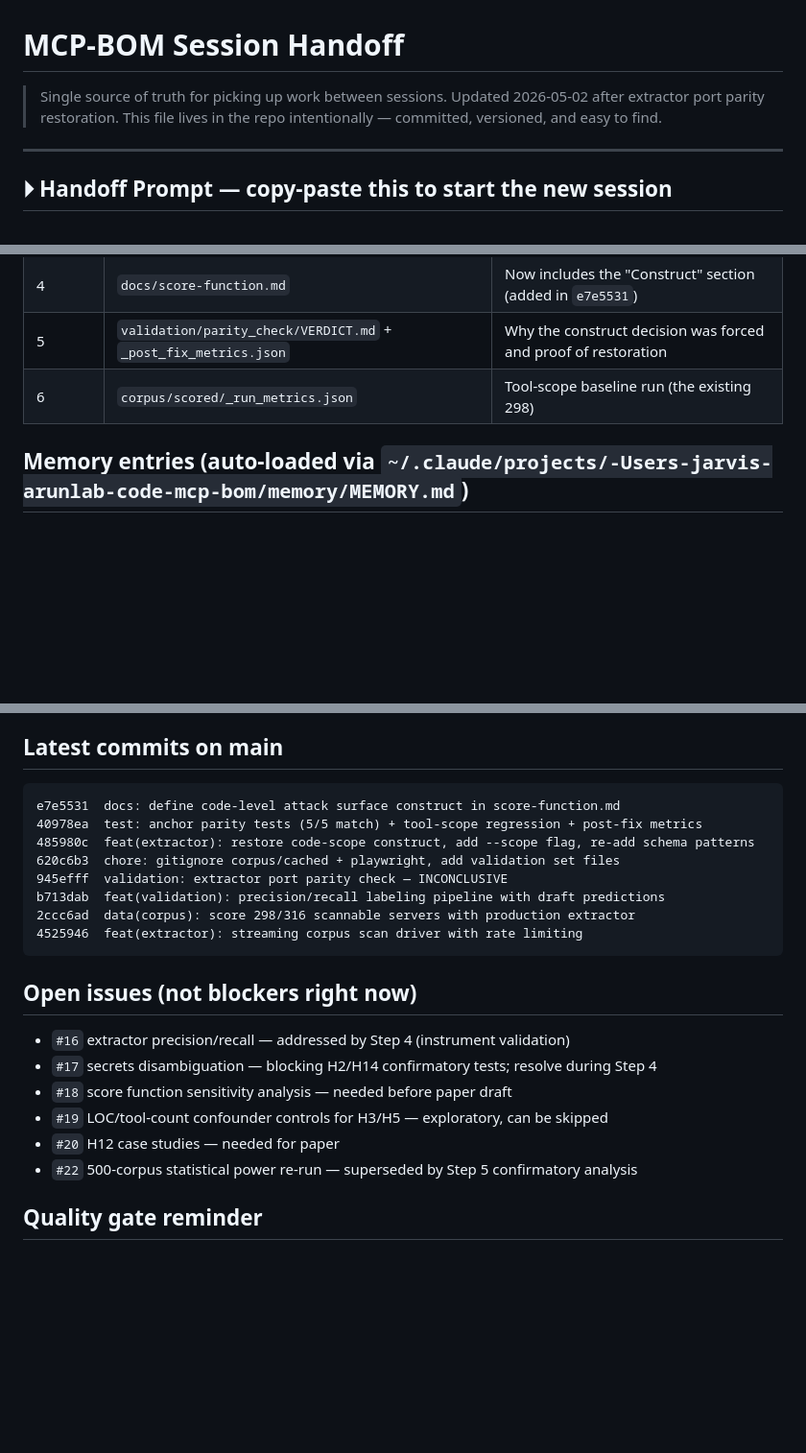
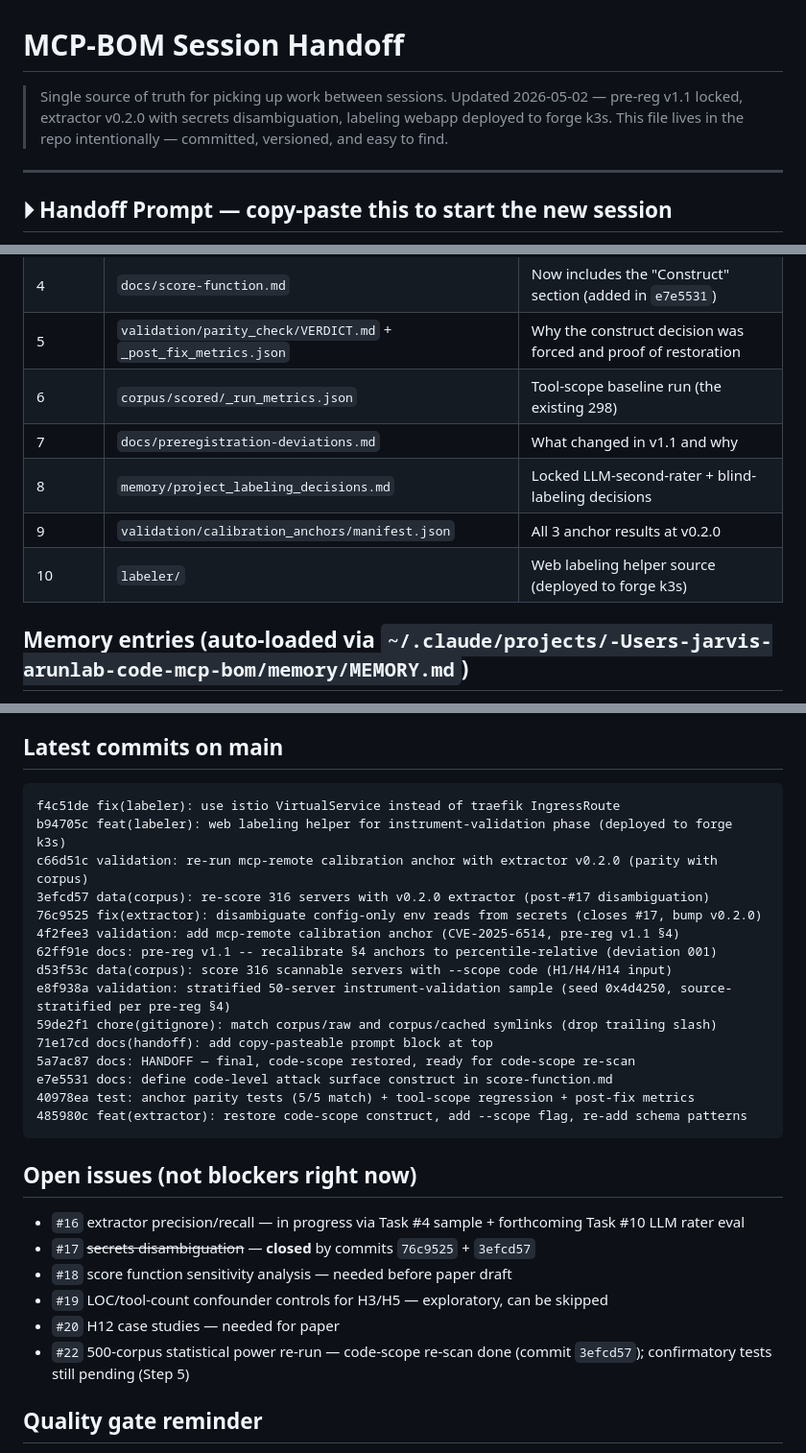
Before and after one commit to arunsanna/mcp-bom, a Markdown page: HANDOFF.md, 3 parts joined by grey strips. Shown at 96% size. Drawn GitHub-style; blank space fills up the shorter version.

````diff
--- a/HANDOFF.md
+++ b/HANDOFF.md
@@ -1,6 +1,6 @@
 # MCP-BOM Session Handoff
 
-> Single source of truth for picking up work between sessions. Updated 2026-05-02 after extractor port parity restoration. This file lives in the repo intentionally — committed, versioned, and easy to find.
+> Single source of truth for picking up work between sessions. Updated 2026-05-02 — pre-reg v1.1 locked, extractor v0.2.0 with secrets disambiguation, labeling webapp deployed to forge k3s. This file lives in the repo intentionally — committed, versioned, and easy to find.
 
 ---
 
@@ -214,6 +132,10 @@ Per workflow phase. `docs/threats-to-validity.md`. Required by pre-reg §5.
 | 4        | `docs/score-function.md`                                        | Now includes the "Construct" section (added in `e7e5531`)      |
 | 5        | `validation/parity_check/VERDICT.md` + `_post_fix_metrics.json` | Why the construct decision was forced and proof of restoration |
 | 6        | `corpus/scored/_run_metrics.json`                               | Tool-scope baseline run (the existing 298)                     |
+| 7        | `docs/preregistration-deviations.md`                            | What changed in v1.1 and why                                   |
+| 8        | `memory/project_labeling_decisions.md`                          | Locked LLM-second-rater + blind-labeling decisions             |
+| 9        | `validation/calibration_anchors/manifest.json`                  | All 3 anchor results at v0.2.0                                 |
+| 10       | `labeler/`                                                      | Web labeling helper source (deployed to forge k3s)             |
 
 ## Memory entries (auto-loaded via `~/.claude/projects/-Users-jarvis-arunlab-code-mcp-bom/memory/MEMORY.md`)
 
@@ -228,24 +150,31 @@ Per workflow phase. `docs/threats-to-validity.md`. Required by pre-reg §5.
 ## Latest commits on main
 
 ```
-e7e5531  docs: define code-level attack surface construct in score-function.md
-40978ea  test: anchor parity tests (5/5 match) + tool-scope regression + post-fix metrics
-485980c  feat(extractor): restore code-scope construct, add --scope flag, re-add schema patterns
-620c6b3  chore: gitignore corpus/cached + playwright, add validation set files
-945efff  validation: extractor port parity check — INCONCLUSIVE
-b713dab  feat(validation): precision/recall labeling pipeline with draft predictions
-2ccc6ad  data(corpus): score 298/316 scannable servers with production extractor
-4525946  feat(extractor): streaming corpus scan driver with rate limiting
+f4c51de fix(labeler): use istio VirtualService instead of traefik IngressRoute
+b94705c feat(labeler): web labeling helper for instrument-validation phase (deployed to forge k3s)
+c66d51c validation: re-run mcp-remote calibration anchor with extractor v0.2.0 (parity with corpus)
+3efcd57 data(corpus): re-score 316 servers with v0.2.0 extractor (post-#17 disambiguation)
+76c9525 fix(extractor): disambiguate config-only env reads from secrets (closes #17, bump v0.2.0)
+4f2fee3 validation: add mcp-remote calibration anchor (CVE-2025-6514, pre-reg v1.1 §4)
+62ff91e docs: pre-reg v1.1 -- recalibrate §4 anchors to percentile-relative (deviation 001)
+d53f53c data(corpus): score 316 scannable servers with --scope code (H1/H4/H14 input)
+e8f938a validation: stratified 50-server instrument-validation sample (seed 0x4d4250, source-stratified per pre-reg §4)
+59de2f1 chore(gitignore): match corpus/raw and corpus/cached symlinks (drop trailing slash)
+71e17cd docs(handoff): add copy-pasteable prompt block at top
+5a7ac87 docs: HANDOFF — final, code-scope restored, ready for code-scope re-scan
+e7e5531 docs: define code-level attack surface construct in score-function.md
+40978ea test: anchor parity tests (5/5 match) + tool-scope regression + post-fix metrics
+485980c feat(extractor): restore code-scope construct, add --scope flag, re-add schema patterns
 ```
 
 ## Open issues (not blockers right now)
 
-- `#16` extractor precision/recall — addressed by Step 4 (instrument validation)
-- `#17` secrets disambiguation — blocking H2/H14 confirmatory tests; resolve during Step 4
+- `#16` extractor precision/recall — in progress via Task #4 sample + forthcoming Task #10 LLM rater eval
+- `#17` ~~secrets disambiguation~~ — **closed** by commits `76c9525` + `3efcd57`
 - `#18` score function sensitivity analysis — needed before paper draft
 - `#19` LOC/tool-count confounder controls for H3/H5 — exploratory, can be skipped
 - `#20` H12 case studies — needed for paper
-- `#22` 500-corpus statistical power re-run — superseded by Step 5 confirmatory analysis
+- `#22` 500-corpus statistical power re-run — code-scope re-scan done (commit `3efcd57`); confirmatory tests still pending (Step 5)
 
 ## Quality gate reminder
 
````
Also changed, not shown: other parts of HANDOFF.md (+33 -115 lines).
